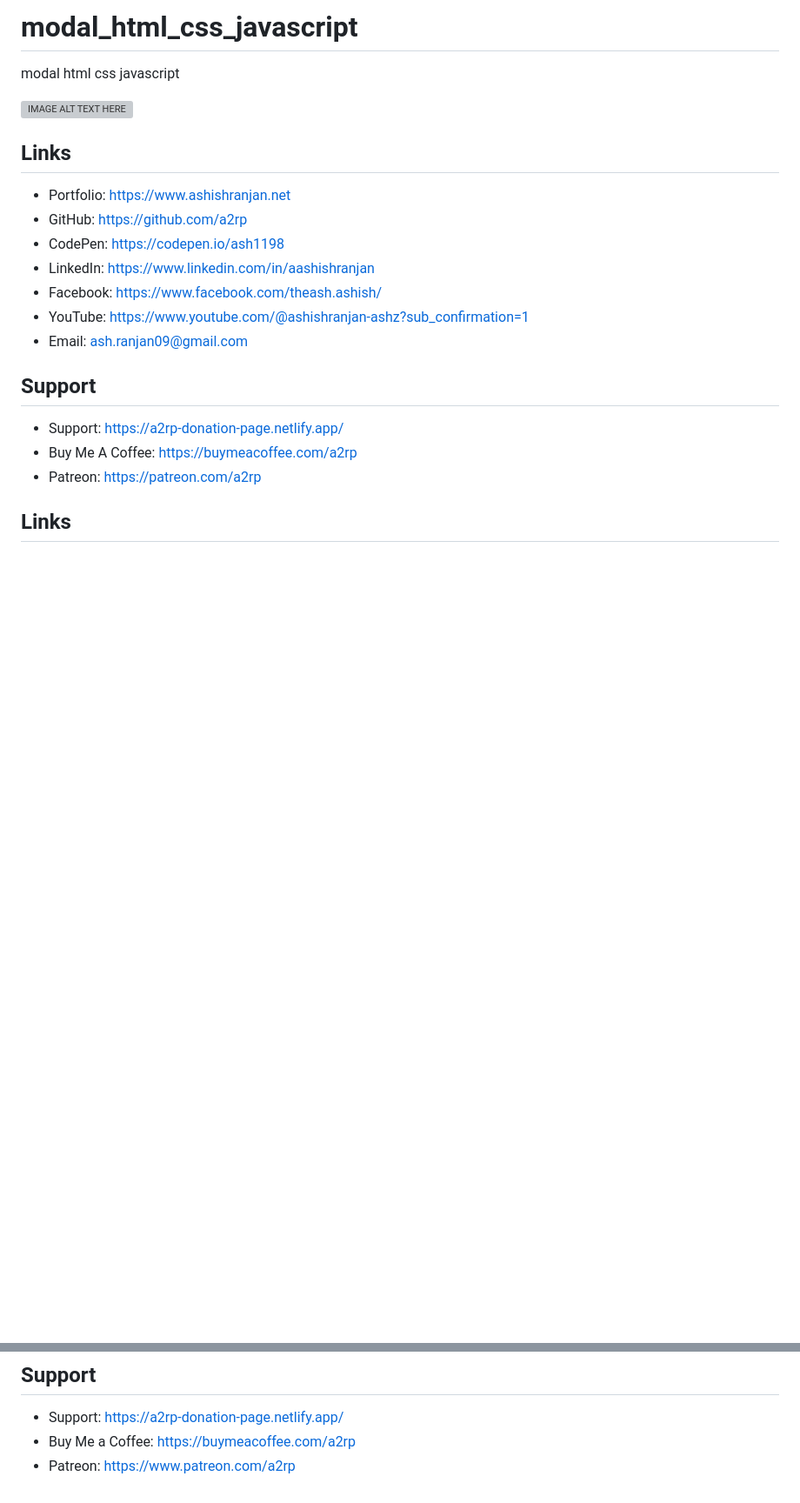
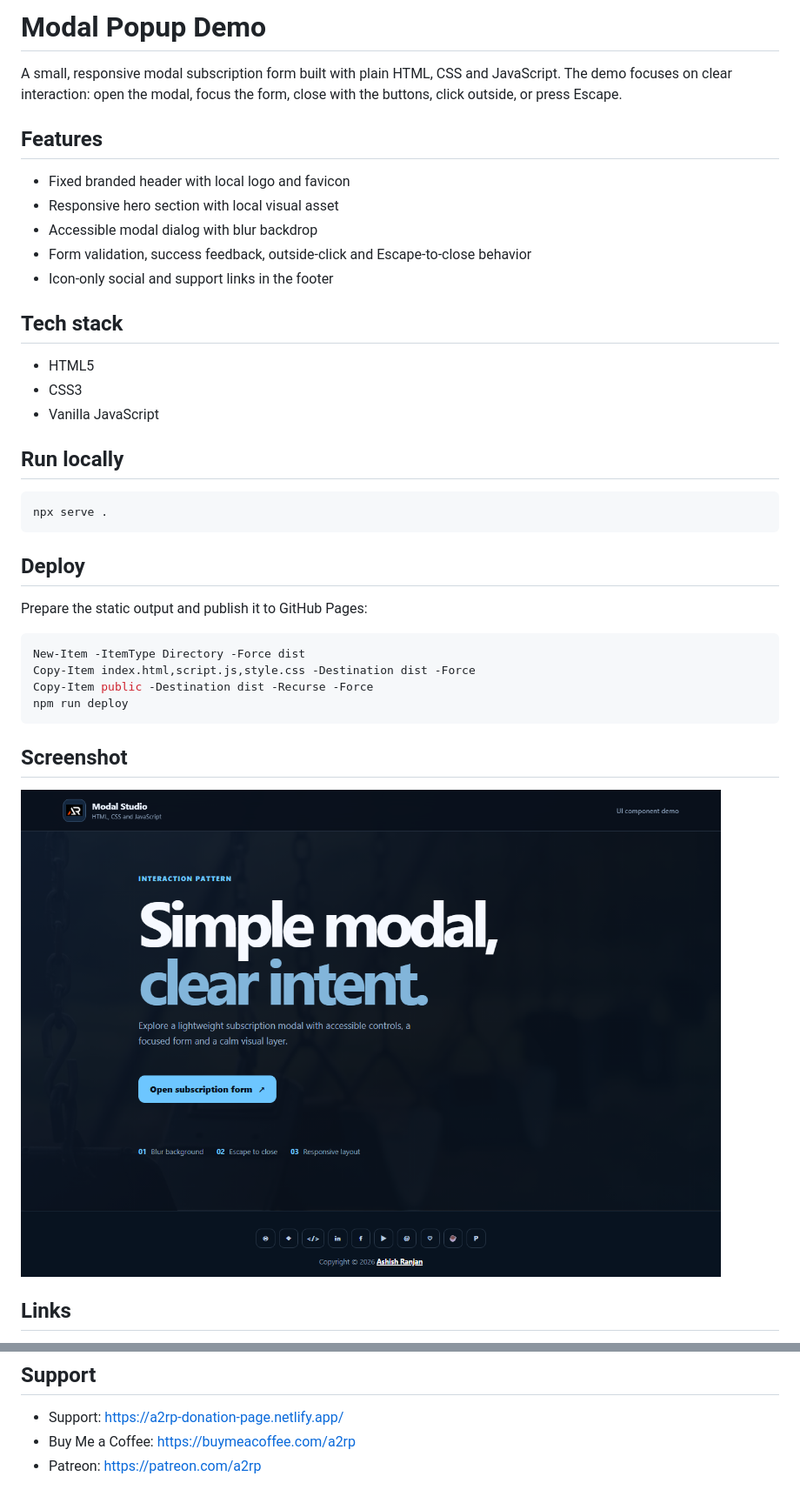
Before and after one commit to a2rp/modal_html_css_javascript, a Markdown page: README.md, 2 parts joined by grey strips. Shown at 87% size. GitHub-like rendering; pictures changed too: screenshot.png (added); blank space fills up the shorter version; grey boxes are pictures that could not be loaded.

Commit message:
Polish static modal demo

````diff
--- a/README.md
+++ b/README.md
@@ -1,26 +1,41 @@
-# modal_html_css_javascript
-modal html css javascript
+# Modal Popup Demo
 
-<!-- https://youtu.be/fKT_O5gKMLE //-->
-[![IMAGE ALT TEXT HERE](https://img.youtube.com/vi/fKT_O5gKMLE/0.jpg)](https://www.youtube.com/watch?v=fKT_O5gKMLE)
+A small, responsive modal subscription form built with plain HTML, CSS and JavaScript. The demo focuses on clear interaction: open the modal, focus the form, close with the buttons, click outside, or press Escape.
 
+## Features
 
-## Links
+- Fixed branded header with local logo and favicon
+- Responsive hero section with local visual asset
+- Accessible modal dialog with blur backdrop
+- Form validation, success feedback, outside-click and Escape-to-close behavior
+- Icon-only social and support links in the footer
 
-- Portfolio: [https://www.ashishranjan.net](https://www.ashishranjan.net)
-- GitHub: [https://github.com/a2rp](https://github.com/a2rp)
-- CodePen: [https://codepen.io/ash1198](https://codepen.io/ash1198)
-- LinkedIn: [https://www.linkedin.com/in/aashishranjan](https://www.linkedin.com/in/aashishranjan)
-- Facebook: [https://www.facebook.com/theash.ashish/](https://www.facebook.com/theash.ashish/)
-- YouTube: [https://www.youtube.com/@ashishranjan-ashz?sub_confirmation=1](https://www.youtube.com/@ashishranjan-ashz?sub_confirmation=1)
-- Email: [ash.ranjan09@gmail.com](mailto:ash.ranjan09@gmail.com)
+## Tech stack
 
-## Support
+- HTML5
+- CSS3
+- Vanilla JavaScript
 
-- Support: [https://a2rp-donation-page.netlify.app/](https://a2rp-donation-page.netlify.app/)
-- Buy Me A Coffee: [https://buymeacoffee.com/a2rp](https://buymeacoffee.com/a2rp)
-- Patreon: [https://patreon.com/a2rp](https://patreon.com/a2rp)
-<!-- Project links -->
+## Run locally
+
+```bash
+npx serve .
+```
+
+## Deploy
+
+Prepare the static output and publish it to GitHub Pages:
+
+```powershell
+New-Item -ItemType Directory -Force dist
+Copy-Item index.html,script.js,style.css -Destination dist -Force
+Copy-Item public -Destination dist -Recurse -Force
+npm run deploy
+```
+
+## Screenshot
+
+![Modal popup demo](screenshot.png)
 
 ## Links
 
@@ -38,4 +53,4 @@ modal html css javascript
 
 - Support: [https://a2rp-donation-page.netlify.app/](https://a2rp-donation-page.netlify.app/)
 - Buy Me a Coffee: [https://buymeacoffee.com/a2rp](https://buymeacoffee.com/a2rp)
-- Patreon: [https://www.patreon.com/a2rp](https://www.patreon.com/a2rp)
+- Patreon: [https://patreon.com/a2rp](https://patreon.com/a2rp)
````
Also changed, not shown: public/modal-background.jpg (added), 8 other files.
